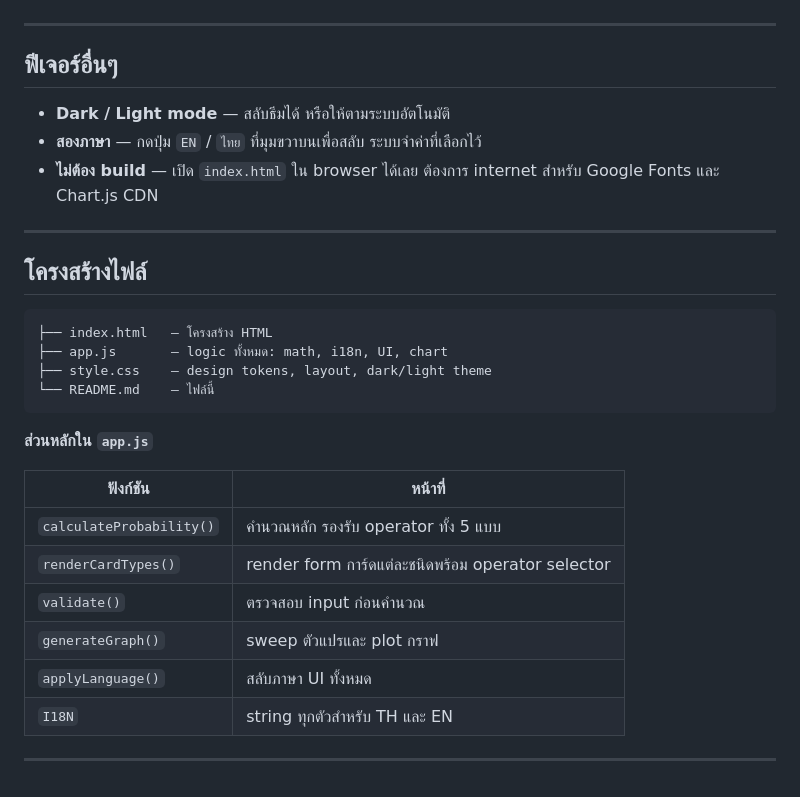
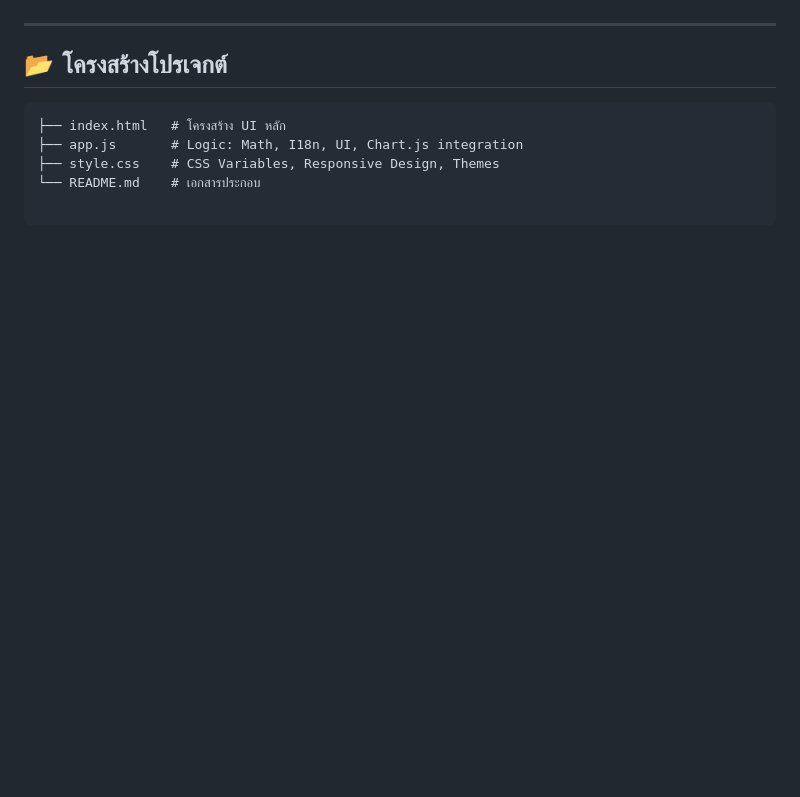
Before and after one commit to ThakornToon/DrawCardProb, a Markdown page: README.md, the part around one of its changes. GitHub-like rendering; blank space fills up the shorter version.

````diff
--- a/README.md
+++ b/README.md
@@ -55,32 +49,9 @@ $$P = \frac{\sum \prod_{i} \binom{K_i}{x_i} \cdot \binom{R}{n - \sum x_i}}{\bino
 
 ---
 
-## ฟีเจอร์อื่นๆ
-
-- **Dark / Light mode** — สลับธีมได้ หรือให้ตามระบบอัตโนมัติ
-- **สองภาษา** — กดปุ่ม `EN` / `ไทย` ที่มุมขวาบนเพื่อสลับ ระบบจำค่าที่เลือกไว้
-- **ไม่ต้อง build** — เปิด `index.html` ใน browser ได้เลย ต้องการ internet สำหรับ Google Fonts และ Chart.js CDN
-
----
-
-## โครงสร้างไฟล์
-
-```
-├── index.html   — โครงสร้าง HTML
-├── app.js       — logic ทั้งหมด: math, i18n, UI, chart
-├── style.css    — design tokens, layout, dark/light theme
-└── README.md    — ไฟล์นี้
-```
-
-**ส่วนหลักใน `app.js`**
-
-| ฟังก์ชัน | หน้าที่ |
-|---|---|
-| `calculateProbability()` | คำนวณหลัก รองรับ operator ทั้ง 5 แบบ |
-| `renderCardTypes()` | render form การ์ดแต่ละชนิดพร้อม operator selector |
-| `validate()` | ตรวจสอบ input ก่อนคำนวณ |
-| `generateGraph()` | sweep ตัวแปรและ plot กราฟ |
-| `applyLanguage()` | สลับภาษา UI ทั้งหมด |
-| `I18N` | string ทุกตัวสำหรับ TH และ EN |
-
----
+## 📂 โครงสร้างโปรเจกต์
+```text
+├── index.html   # โครงสร้าง UI หลัก
+├── app.js       # Logic: Math, I18n, UI, Chart.js integration
+├── style.css    # CSS Variables, Responsive Design, Themes
+└── README.md    # เอกสารประกอบ
````
Also changed, not shown: other parts of README.md (+35 -41 lines).
